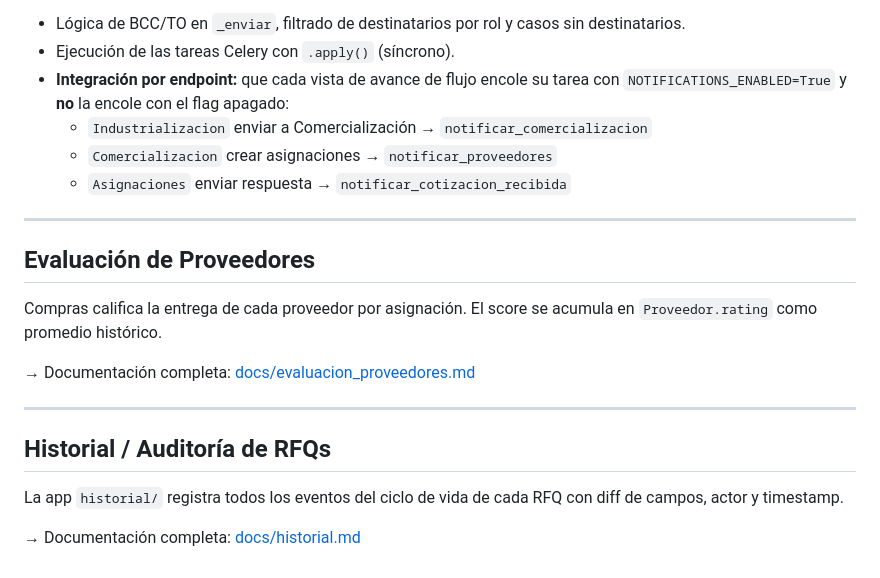
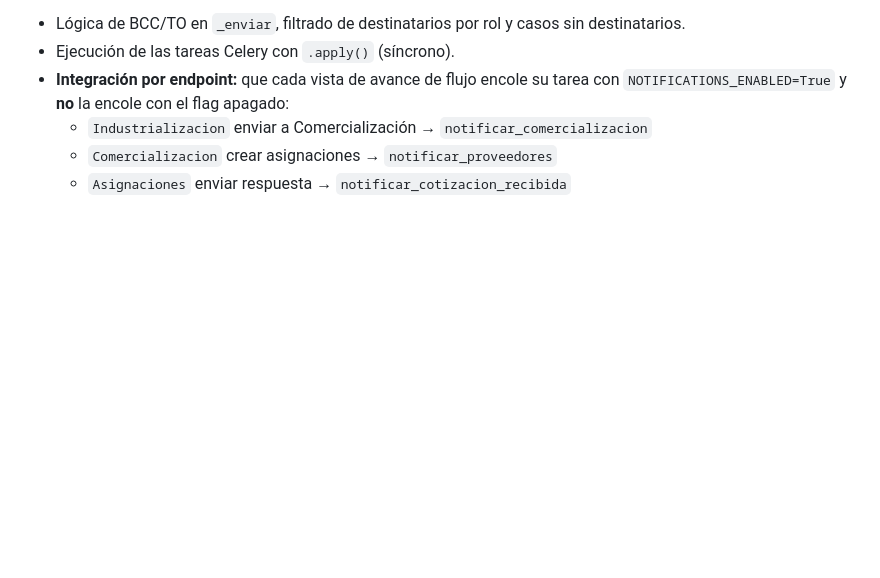
Before and after one commit to Soda-Pops/Bocar-django, a Markdown page: README.MD, the part around the change. GitHub-like rendering; blank space fills up the shorter version.

Commit message:
documentacion arreglada x2

```diff
--- a/README.MD
+++ b/README.MD
@@ -117,19 +117,3 @@ Cubre (19 tests, sin broker requerido):
   - `Industrializacion` enviar a Comercialización → `notificar_comercializacion`
   - `Comercializacion` crear asignaciones → `notificar_proveedores`
   - `Asignaciones` enviar respuesta → `notificar_cotizacion_recibida`
-
----
-
-## **Evaluación de Proveedores**
-
-Compras califica la entrega de cada proveedor por asignación. El score se acumula en `Proveedor.rating` como promedio histórico.
-
-→ Documentación completa: [docs/evaluacion_proveedores.md](docs/evaluacion_proveedores.md)
-
----
-
-## **Historial / Auditoría de RFQs**
-
-La app `historial/` registra todos los eventos del ciclo de vida de cada RFQ con diff de campos, actor y timestamp.
-
-→ Documentación completa: [docs/historial.md](docs/historial.md)
```
